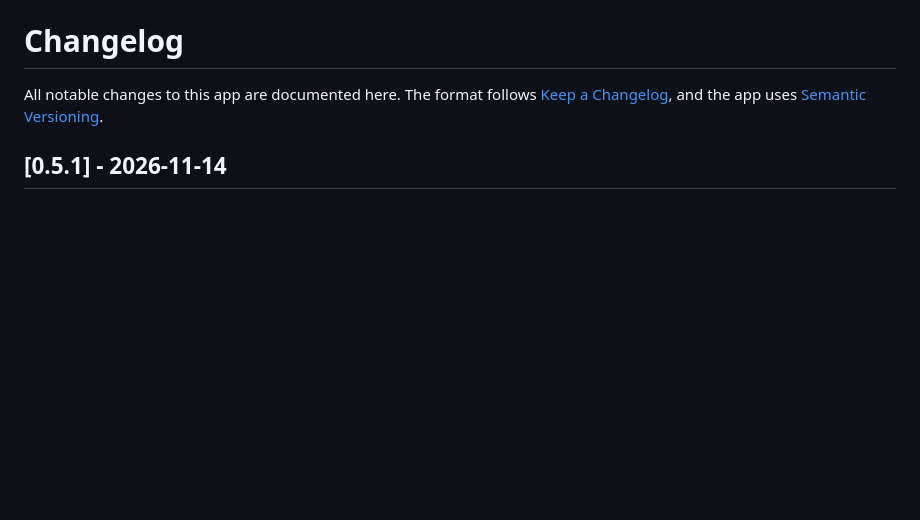
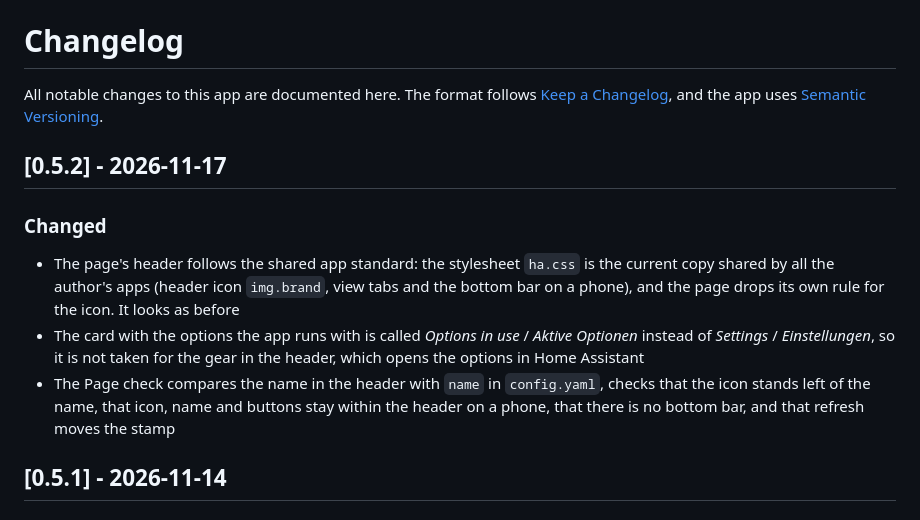
Before and after one commit to n-schilling/ha-app-media-fetcher, a Markdown page: media_fetcher/CHANGELOG.md, the part around the change. GitHub-like rendering; blank space fills up the shorter version.

```diff
--- a/media_fetcher/CHANGELOG.md
+++ b/media_fetcher/CHANGELOG.md
@@ -1,6 +1,14 @@
 # Changelog
 
 All notable changes to this app are documented here. The format follows [Keep a Changelog](https://keepachangelog.com/en/1.1.0/), and the app uses [Semantic Versioning](https://semver.org/spec/v2.0.0.html).
+
+## [0.5.2] - 2026-11-17
+
+### Changed
+
+- The page's header follows the shared app standard: the stylesheet `ha.css` is the current copy shared by all the author's apps (header icon `img.brand`, view tabs and the bottom bar on a phone), and the page drops its own rule for the icon. It looks as before
+- The card with the options the app runs with is called *Options in use* / *Aktive Optionen* instead of *Settings* / *Einstellungen*, so it is not taken for the gear in the header, which opens the options in Home Assistant
+- The Page check compares the name in the header with `name` in `config.yaml`, checks that the icon stands left of the name, that icon, name and buttons stay within the header on a phone, that there is no bottom bar, and that refresh moves the stamp
 
 ## [0.5.1] - 2026-11-14
 
```
Also changed, not shown: README.md (+2 -2 lines), media_fetcher/DOCS.md (+1 -1 lines), docs/screenshots/page.png, docs/screenshots/phone-dark.png, 6 other files.
